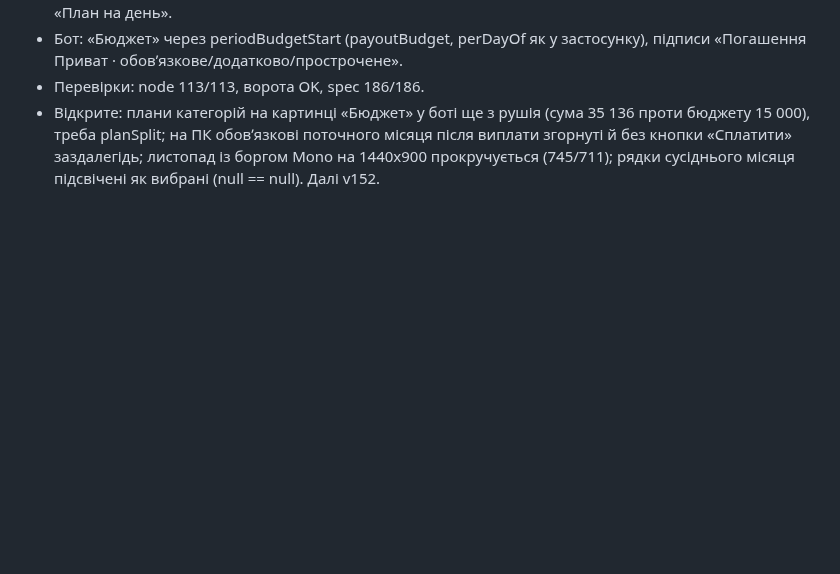
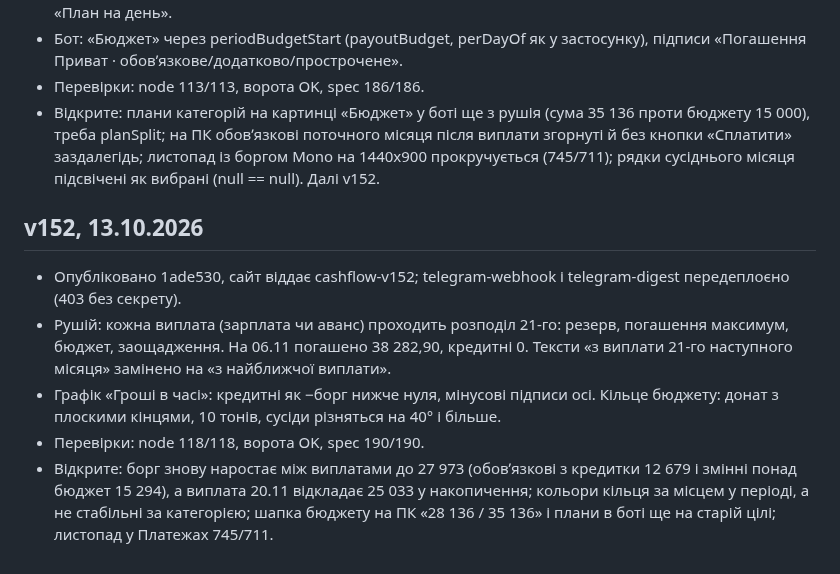
Before and after one commit to Nevsky-BI-user/my-cashflow, a Markdown page: HANDOFF.md, the part around the change. Drawn GitHub-style; blank space fills up the shorter version.

Commit message:
chore: HANDOFF v152

```diff
--- a/HANDOFF.md
+++ b/HANDOFF.md
@@ -271,3 +271,10 @@ UI: тижневі платежі, «Банк» скрізь (спільна BAN
 - Бот: «Бюджет» через periodBudgetStart (payoutBudget, perDayOf як у застосунку), підписи «Погашення Приват · обовʼязкове/додатково/прострочене».
 - Перевірки: node 113/113, ворота OK, spec 186/186.
 - Відкрите: плани категорій на картинці «Бюджет» у боті ще з рушія (сума 35 136 проти бюджету 15 000), треба planSplit; на ПК обовʼязкові поточного місяця після виплати згорнуті й без кнопки «Сплатити» заздалегідь; листопад із боргом Mono на 1440x900 прокручується (745/711); рядки сусіднього місяця підсвічені як вибрані (null == null). Далі v152.
+
+## v152, 13.10.2026
+- Опубліковано 1ade530, сайт віддає cashflow-v152; telegram-webhook і telegram-digest передеплоєно (403 без секрету).
+- Рушій: кожна виплата (зарплата чи аванс) проходить розподіл 21-го: резерв, погашення максимум, бюджет, заощадження. На 06.11 погашено 38 282,90, кредитні 0. Тексти «з виплати 21-го наступного місяця» замінено на «з найближчої виплати».
+- Графік «Гроші в часі»: кредитні як −борг нижче нуля, мінусові підписи осі. Кільце бюджету: донат з плоскими кінцями, 10 тонів, сусіди різняться на 40° і більше.
+- Перевірки: node 118/118, ворота OK, spec 190/190.
+- Відкрите: борг знову наростає між виплатами до 27 973 (обовʼязкові з кредитки 12 679 і змінні понад бюджет 15 294), а виплата 20.11 відкладає 25 033 у накопичення; кольори кільця за місцем у періоді, а не стабільні за категорією; шапка бюджету на ПК «28 136 / 35 136» і плани в боті ще на старій цілі; листопад у Платежах 745/711.
```
